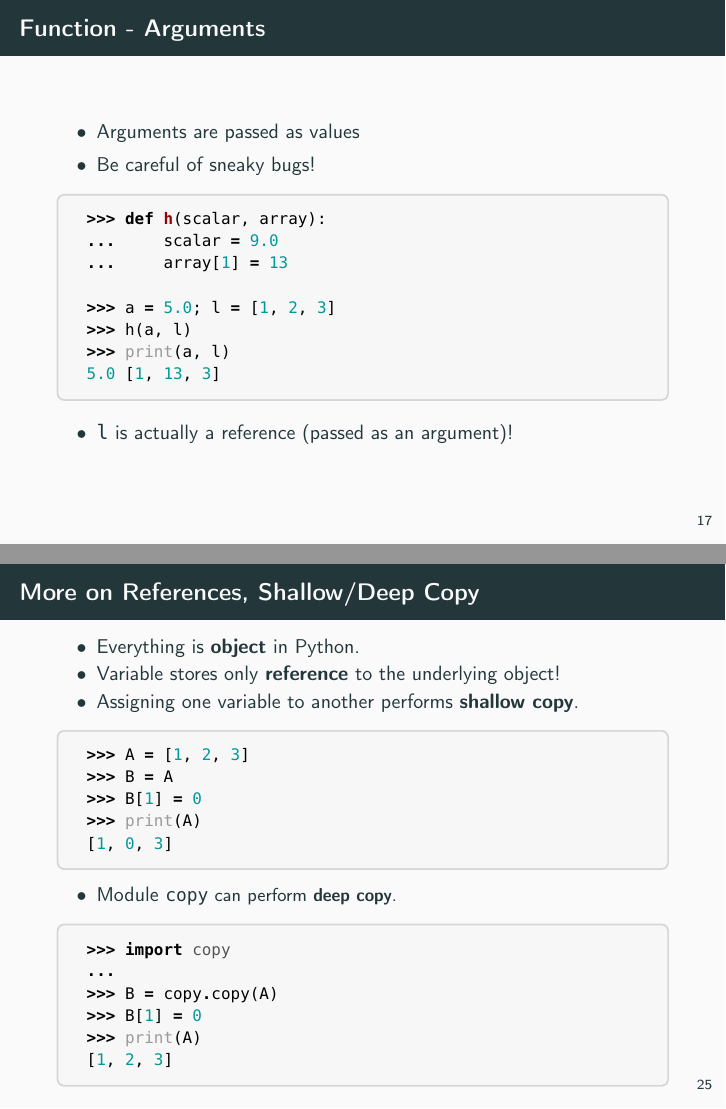
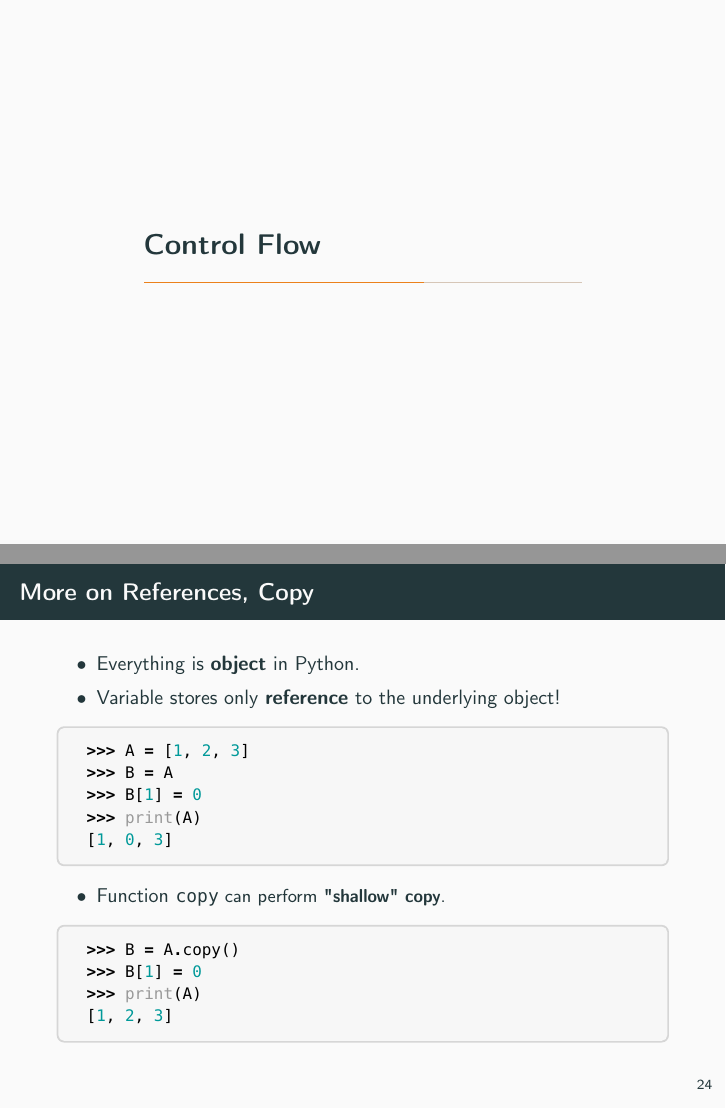
Before and after one commit to bednarikjan/CS328_Numerical_Methods_for_Visual_Computing, LaTeX slides (lectures/01_python/01_python.tex): pages 85 and 110 of 114 before the commit and pages 82 and 105 of 109 after it, joined at a grey line. Compiled offline with pdfLaTeX.

Commit message:
Fixes after discussion with Tizian

```diff
--- a/lectures/01_python/01_python.tex
+++ b/lectures/01_python/01_python.tex
@@ -514,31 +514,31 @@ Jan Bednarik}
 
 %%%%%%%%%%%%%%%%%%%%%%%%%%%%%%%%%%%%%%%%%%%%%%%%%%%%%%%%%%%%%%%%%%%%%%%%%%%%%
 
-\begin{frame}[fragile]{Function - Arguments}
-
-    \begin{itemize}
-        \item Arguments are passed as values
-        \item \pause Be careful of sneaky bugs!
-    \end{itemize}
-
-    \pause
-
-    \begin{pythoncode}
-        >>> def h(scalar, array):
-        ...     scalar = 9.0
-        ...     array[1] = 13
-
-        >>> a = 5.0; l = [1, 2, 3]
-        >>> h(a, l)
-        >>> print(a, l)
-        5.0 [1, 13, 3]
-    \end{pythoncode}
-
-    \begin{itemize}
-        \item \pause \texttt{l} is actually a reference (passed as an argument)!
-    \end{itemize}
-
-\end{frame}
+%\begin{frame}[fragile]{Function - Arguments}
+%
+%    \begin{itemize}
+%        \item Arguments are passed as values
+%        \item \pause Be careful of sneaky bugs!
+%    \end{itemize}
+%
+%    \pause
+%
+%    \begin{pythoncode}
+%        >>> def h(scalar, array):
+%        ...     scalar = 9.0
+%        ...     array[1] = 13
+%
+%        >>> a = 5.0; l = [1, 2, 3]
+%        >>> h(a, l)
+%        >>> print(a, l)
+%        5.0 [1, 13, 3]
+%    \end{pythoncode}
+%
+%    \begin{itemize}
+%        \item \pause \texttt{l} is actually a reference (passed as an argument)!
+%    \end{itemize}
+%
+%\end{frame}
 
 %%%%%%%%%%%%%%%%%%%%%%%%%%%%%%%%%%%%%%%%%%%%%%%%%%%%%%%%%%%%%%%%%%%%%%%%%%%%%
 %%%%%%%%%%%%%%%%%%%%%%%%%%%%%%%%%%%%%%%%%%%%%%%%%%%%%%%%%%%%%%%%%%%%%%%%%%%%%
@@ -748,12 +748,11 @@ Jan Bednarik}
 \end{frame}
 
 %%%%%%%%%%%%%%%%%%%%%%%%%%%%%%%%%%%%%%%%%%%%%%%%%%%%%%%%%%%%%%%%%%%%%%%%%%%%%
-\begin{frame}[fragile]{More on References, Shallow/Deep Copy}
+\begin{frame}[fragile]{More on References, Copy}
 
 	\begin{itemize}
 		\item \pause Everything is \textbf{object} in Python.
 		\item \pause Variable stores only \textbf{reference} to the underlying object!
-		\item \pause Assigning one variable to another performs \textbf{shallow copy}.
 	\end{itemize}
 
 	\pause
@@ -766,12 +765,10 @@ Jan Bednarik}
 	\end{pythoncode}
 
 	\begin{itemize}
-		\item \pause Module \small{\texttt{copy}} can perform \textbf{deep copy}.
+		\item \pause Function \small{\texttt{copy}} can perform \textbf{"shallow" copy}.
 	\end{itemize}
 	\begin{pythoncode}
-		>>> import copy
-		...
-		>>> B = copy.copy(A)
+		>>> B = A.copy()
 		>>> B[1] = 0
 		>>> print(A)
 		[1, 2, 3]
```
Also changed, not shown: cheat sheets/python/python.tex (+46 -53 lines), lectures/01_python/01_python.tex (2 more changed lines).
